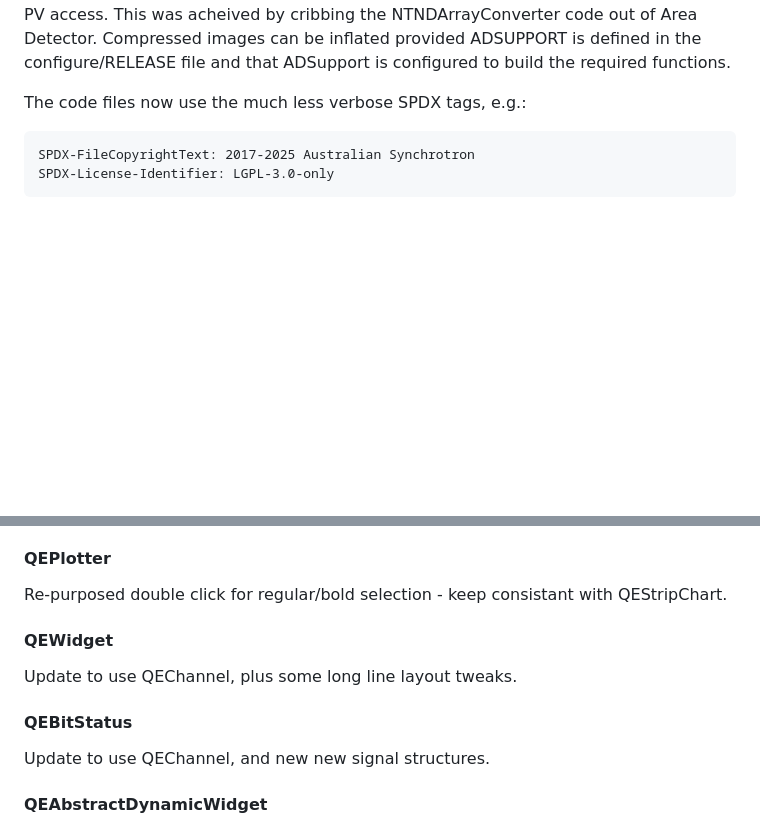
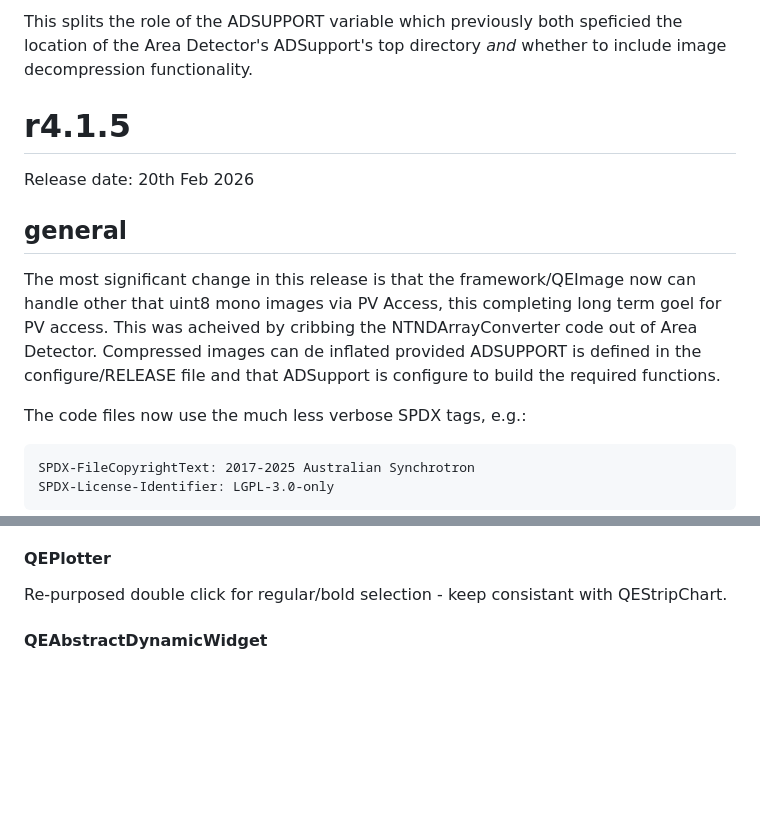
Before and after one commit to qtepics/qtepics.github.io, a Markdown page: release_notes.md, 2 parts joined by grey strips. GitHub-like rendering; blank space fills up the shorter version.

```diff
--- a/release_notes.md
+++ b/release_notes.md
@@ -20,7 +172,20 @@ handle other that uint8 mono images via PV Access, this completing long term goa
+This splits the role of the ADSUPPORT variable which previously both speficied
+the location of the Area Detector's ADSupport's top directory _and_ whether to
+include image decompression functionality.
+
+
+# <a name="r4.1.5"></a><span style='color:#006666'>r4.1.5</span>
+
+Release date: 20th Feb 2026
+
+## <span style='color:#006666'>general</span>
+
+The most significant change in this release is that the framework/QEImage now can
+handle other that uint8 mono images via PV Access, this completing long term goel
 for PV access.
 This was acheived by cribbing the NTNDArrayConverter code out of Area Detector.
-Compressed images can be inflated provided ADSUPPORT is defined in the configure/RELEASE
-file and that ADSupport is configured to build the required functions.
+Compressed images can de inflated provided ADSUPPORT is defined in the configure/RELEASE
+file and that ADSupport is configure to build the required functions.
 
 The code files now use the much less verbose SPDX tags, e.g.:
 
@@ -119,15 +285,6 @@ button does.
 
 Re-purposed double click for regular/bold selection - keep consistant
 with QEStripChart.
-
-#### QEWidget
-
-Update to use QEChannel, plus some long line layout tweaks.
-
-#### QEBitStatus
-
-Update to use QEChannel, and new new signal structures.
-
 
 #### QEAbstractDynamicWidget
 
```
Also changed, not shown: other parts of release_notes.md (+158 -5 lines), 1 other file.
